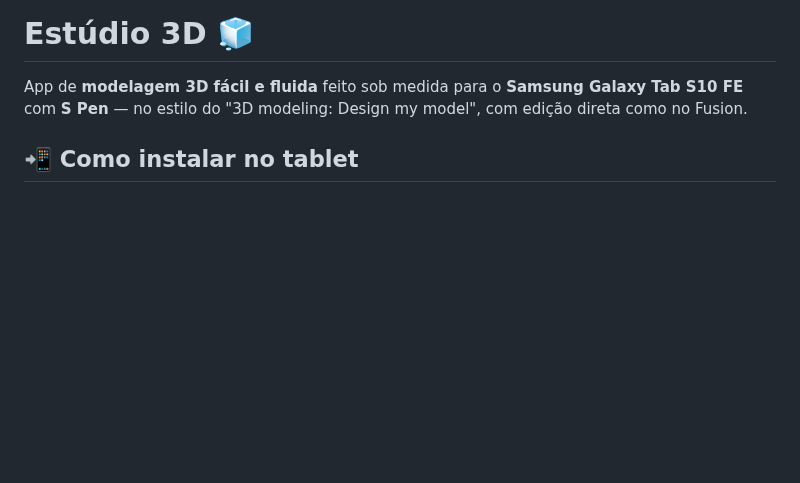
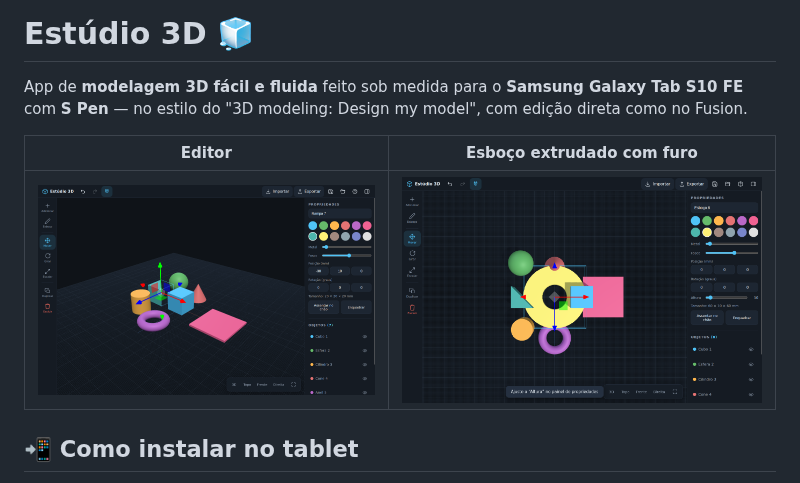
Before and after one commit to NicolasBrunoBrasil/NicolasBrunoBrasil, a Markdown page: README.md, the part around the change. Drawn GitHub-style; pictures changed too: docs/editor.png (added), docs/esboco.png (added); blank space fills up the shorter version.

Commit message:
docs: screenshots do editor validados por teste automatizado
Smoke test via CDP no Chromium: boot sem erros, 7 primitivas, seleção
por clique, órbita, arrasto direto de objeto com undo, esboço com furo
extrudado, altura ao vivo, salvar/reabrir projeto e exportação
STL/3MF/OBJ/GLB — tudo verde, inclusive carregando via file:// como no
WebView do APK.

Co-Authored-By: Claude Fable 5 <noreply@anthropic.com>
Claude-Session: https://claude.ai/code/session_012SbM1zL3nMzVLhLjVPnQh7

```diff
--- a/README.md
+++ b/README.md
@@ -1,6 +1,10 @@
 # Estúdio 3D 🧊
 
 App de **modelagem 3D fácil e fluida** feito sob medida para o **Samsung Galaxy Tab S10 FE** com **S Pen** — no estilo do "3D modeling: Design my model", com edição direta como no Fusion.
+
+| Editor | Esboço extrudado com furo |
+|---|---|
+| ![Editor](docs/editor.png) | ![Esboço](docs/esboco.png) |
 
 ## 📲 Como instalar no tablet
 
```
